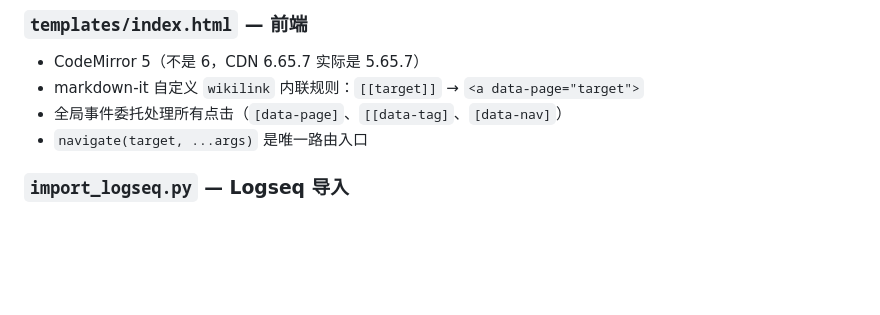
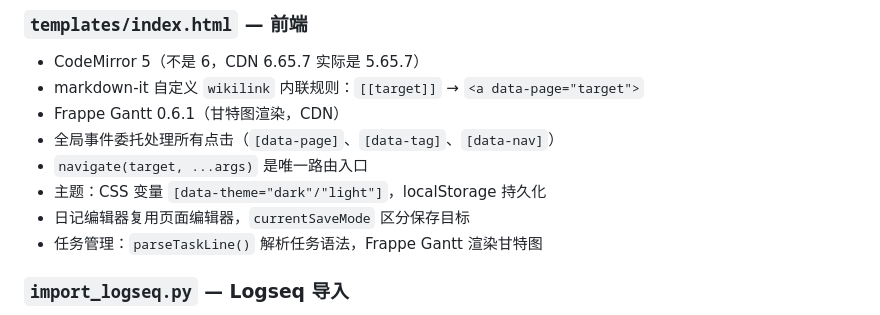
Before and after one commit to Alright23333/kb, a Markdown page: AGENT.md, the part around one of its changes. Rendered like a GitHub page; blank space fills up the shorter version.

```diff
--- a/AGENT.md
+++ b/AGENT.md
@@ -40,8 +40,12 @@ KB 是一个**人能用、AI 也能用**的双链笔记系统。
 
 - CodeMirror 5（不是 6，CDN 6.65.7 实际是 5.65.7）
 - markdown-it 自定义 `wikilink` 内联规则：`[[target]]` → `<a data-page="target">`
-- 全局事件委托处理所有点击（`[data-page]`、`[[data-tag]`、`[data-nav]`）
+- Frappe Gantt 0.6.1（甘特图渲染，CDN）
+- 全局事件委托处理所有点击（`[data-page]`、`[data-tag]`、`[data-nav]`）
 - `navigate(target, ...args)` 是唯一路由入口
+- 主题：CSS 变量 `[data-theme="dark"/"light"]`，localStorage 持久化
+- 日记编辑器复用页面编辑器，`currentSaveMode` 区分保存目标
+- 任务管理：`parseTaskLine()` 解析任务语法，Frappe Gantt 渲染甘特图
 
 ### `import_logseq.py` — Logseq 导入
 
```
Also changed, not shown: other parts of AGENT.md (+37 -4 lines).
